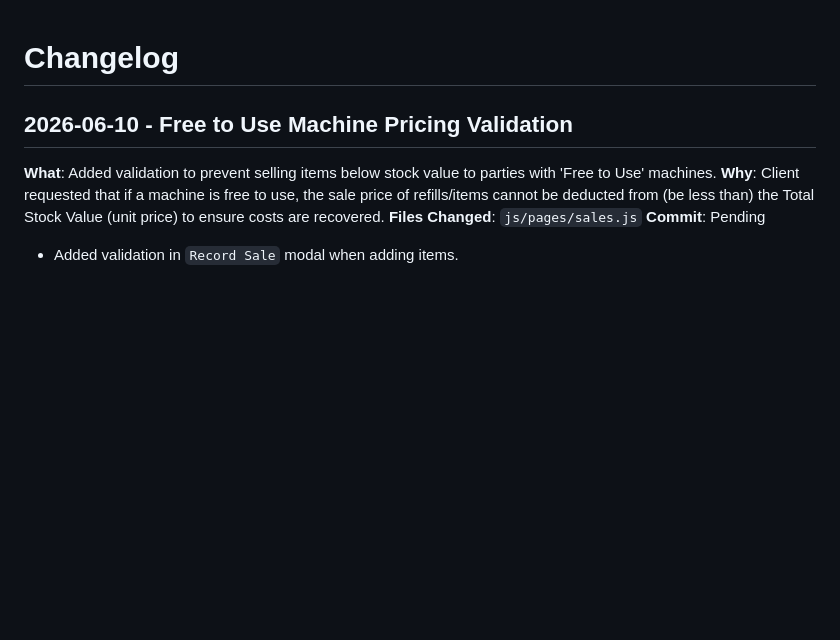
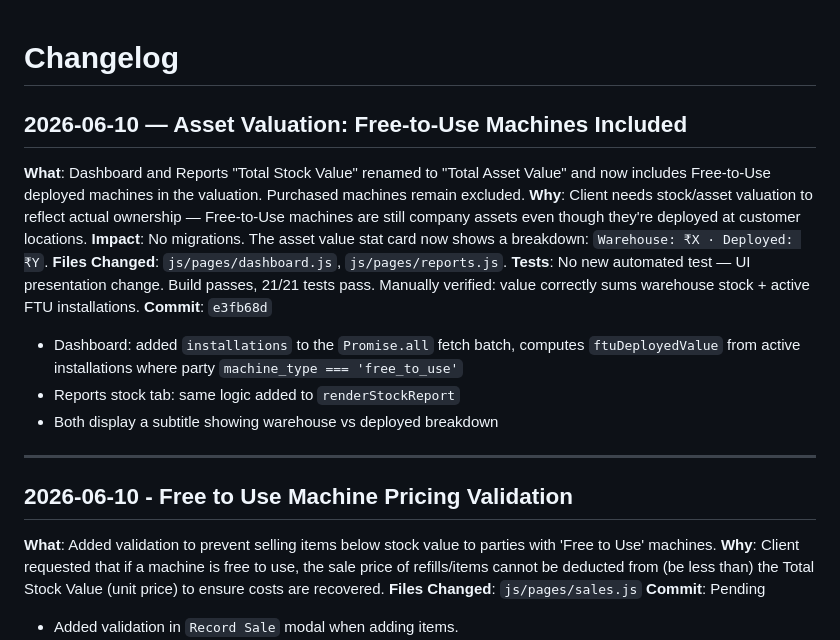
Before and after one commit to naramadaessence/inventory-management, a Markdown page: knowledge-base/changelog.md, the part around the change. GitHub-like rendering; blank space fills up the shorter version.

Commit message:
docs(knowledge-base): log asset valuation feature

```diff
--- a/knowledge-base/changelog.md
+++ b/knowledge-base/changelog.md
@@ -1,4 +1,18 @@
 # Changelog
+
+## 2026-06-10 — Asset Valuation: Free-to-Use Machines Included
+**What**: Dashboard and Reports "Total Stock Value" renamed to "Total Asset Value" and now includes Free-to-Use deployed machines in the valuation. Purchased machines remain excluded.
+**Why**: Client needs stock/asset valuation to reflect actual ownership — Free-to-Use machines are still company assets even though they're deployed at customer locations.
+**Impact**: No migrations. The asset value stat card now shows a breakdown: `Warehouse: ₹X · Deployed: ₹Y`.
+**Files Changed**: `js/pages/dashboard.js`, `js/pages/reports.js`.
+**Tests**: No new automated test — UI presentation change. Build passes, 21/21 tests pass. Manually verified: value correctly sums warehouse stock + active FTU installations.
+**Commit**: `e3fb68d`
+
+- Dashboard: added `installations` to the `Promise.all` fetch batch, computes `ftuDeployedValue` from active installations where party `machine_type === 'free_to_use'`
+- Reports stock tab: same logic added to `renderStockReport`
+- Both display a subtitle showing warehouse vs deployed breakdown
+
+---
 
 ## 2026-06-10 - Free to Use Machine Pricing Validation
 **What**: Added validation to prevent selling items below stock value to parties with 'Free to Use' machines.
```
Also changed, not shown: knowledge-base/active-context.md (+3 -3 lines).
